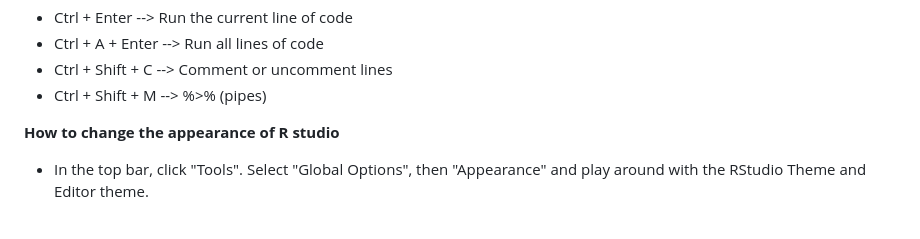
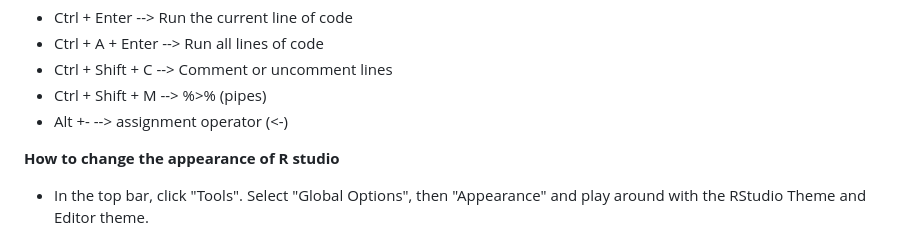
Before and after one commit to yoitsjenna/nRc-WiSI, a Markdown page: README.md, the part around the change. GitHub-like rendering.

```diff
--- a/README.md
+++ b/README.md
@@ -59,6 +59,7 @@ By creating a "project" and working within a "project", it automatically sets th
 - Ctrl + A + Enter --> Run all lines of code
 - Ctrl + Shift + C --> Comment or uncomment lines
 - Ctrl + Shift + M --> %>% (pipes)
+- Alt +- --> assignment operator (<-)
 
 **How to change the appearance of R studio**
 - In the top bar, click "Tools". Select "Global Options", then "Appearance" and play around with the RStudio Theme and Editor theme.
```
